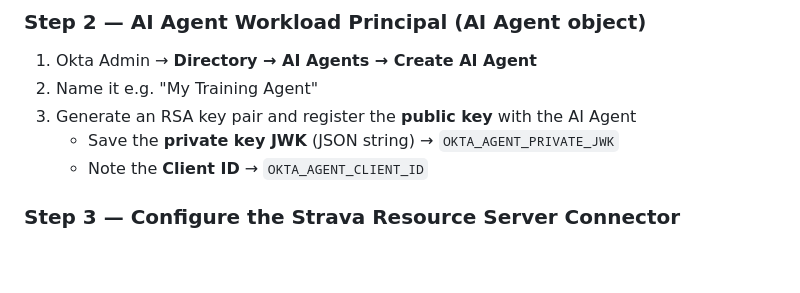
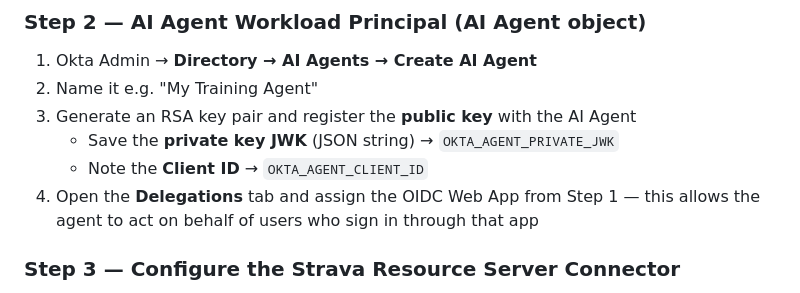
Before and after one commit to davidaedwards64/stsDemo-Strava, a Markdown page: README.md, the part around the change. Drawn GitHub-style; blank space fills up the shorter version.

Commit message:
auto: update

```diff
--- a/README.md
+++ b/README.md
@@ -53,6 +53,7 @@ FastAPI ──RFC 8693 STS──► Okta Token Exchange
 3. Generate an RSA key pair and register the **public key** with the AI Agent
    - Save the **private key JWK** (JSON string) → `OKTA_AGENT_PRIVATE_JWK`
    - Note the **Client ID** → `OKTA_AGENT_CLIENT_ID`
+4. Open the **Delegations** tab and assign the OIDC Web App from Step 1 — this allows the agent to act on behalf of users who sign in through that app
 
 ### Step 3 — Configure the Strava Resource Server Connector
 
```
